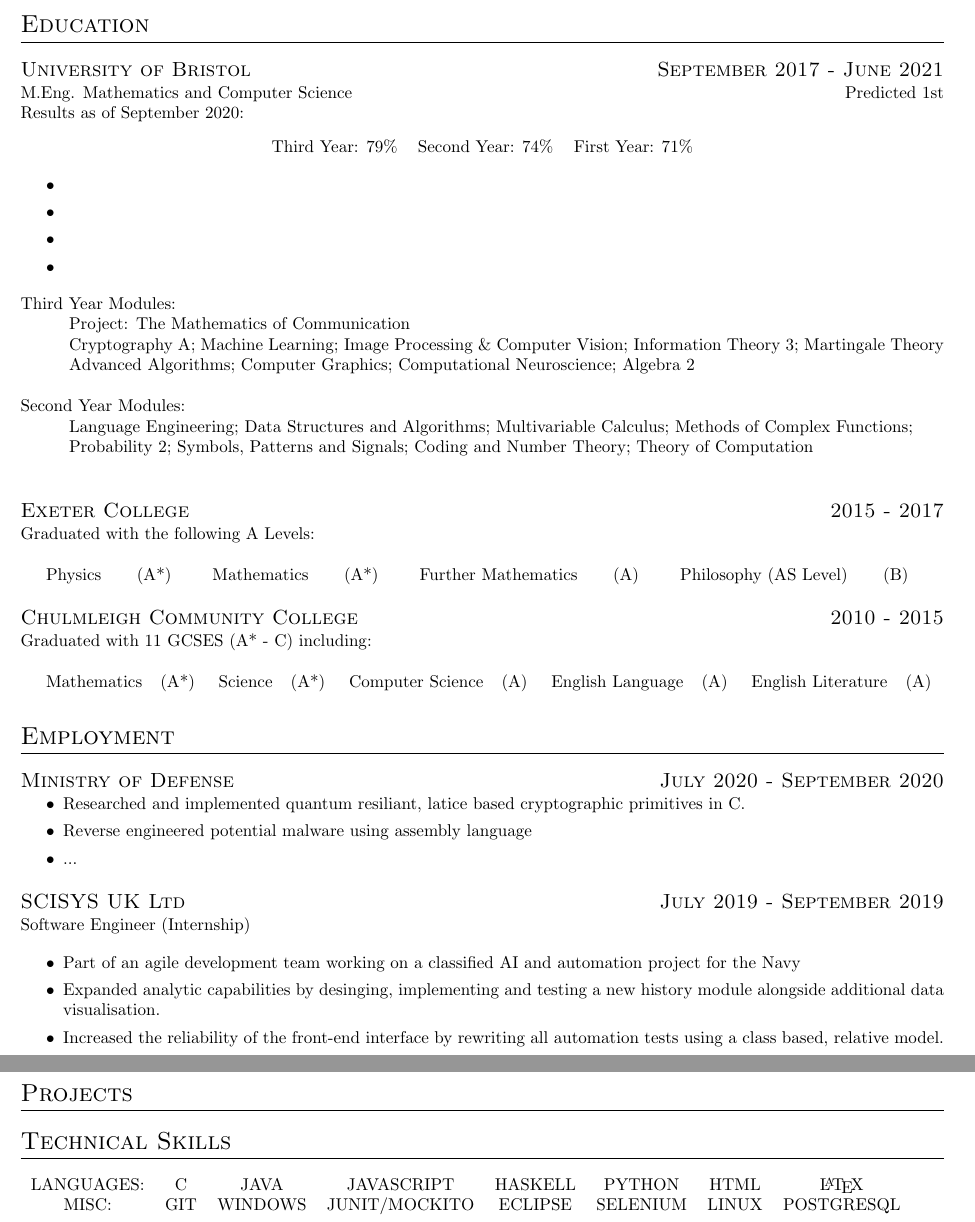
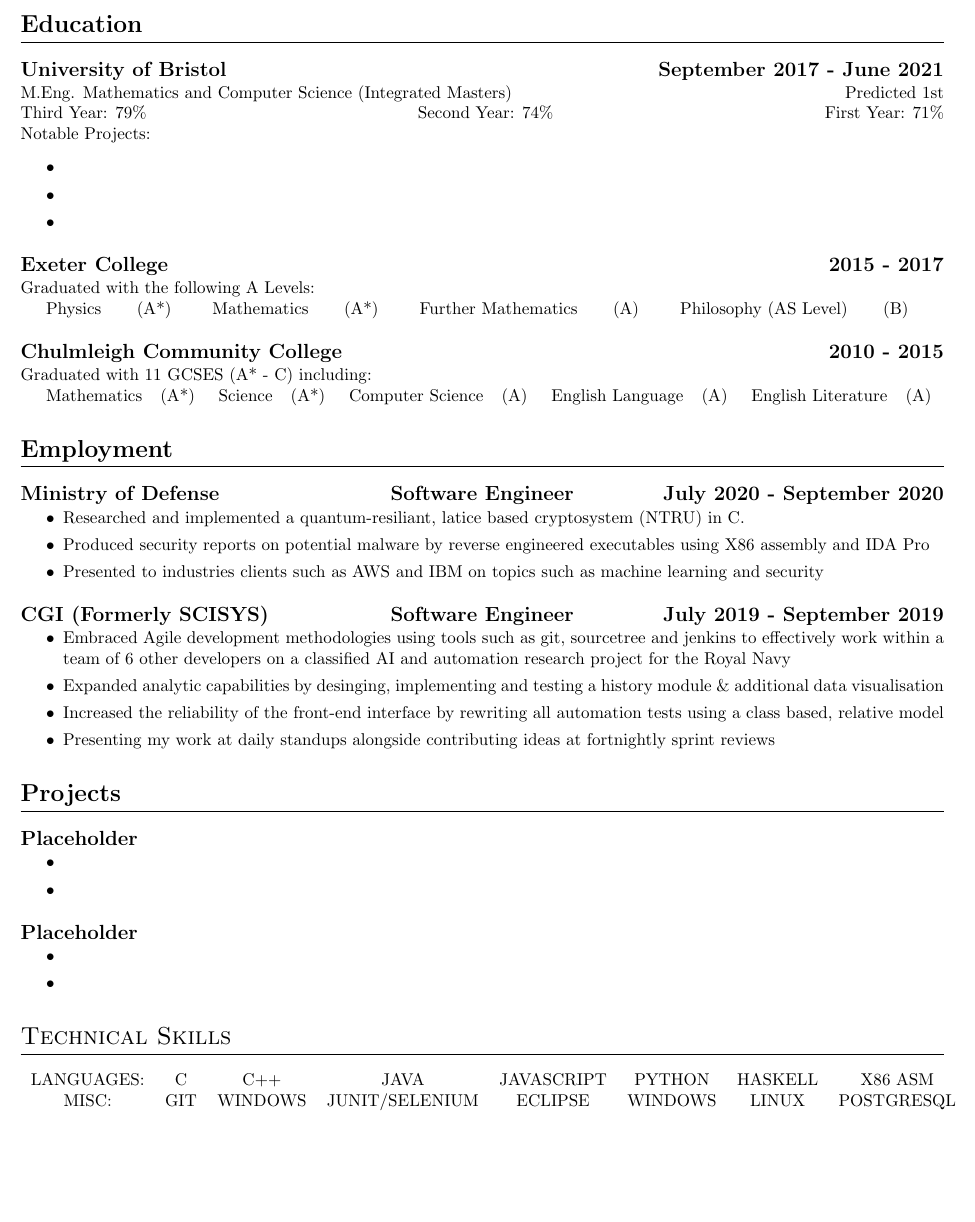
Before and after one commit to sollyvarcoe/Curriculum-Vitae, a LaTeX CV (cv.tex, which reads cvclass.cls): two parts of pages 1 and 2 of 2 before the commit and part of the page after it, the two joined at a grey line, cut so that both start at the same text, the shorter picture padded with empty space. Compiled offline with pdfLaTeX.

Commit message:
continued reformating

```diff
--- a/cv.tex
+++ b/cv.tex
@@ -5,42 +5,26 @@
 \address{113D, Pembroke Road, Bristol, BS8 3EU}
 \address{Email: sollyvarcoe@gmail.com, Mobile: 07908911995}
 \address{Github: www.github.com/sollyvarcoe}
-\section{Education}
+\section{\textbf{Education}}
 \datedsubsection{University of Bristol}{September 2017 - June 2021}
-\gradeprime{M.Eng. Mathematics and Computer Science}{Predicted 1st}\newline
-Results as of September 2020:
-\begin{center}
-\begin{tabular}{c c c}
-
-	Third Year: 79\% & Second Year: 74\% & First Year: 71\%\newline
-\end{tabular}
-\end{center}
+\gradeprime{M.Eng. Mathematics and Computer Science (Integrated Masters)}{Predicted 1st}\newline
+Third Year: 79\%  \hfill Second Year: 74\% \hfill First Year: 71\%\\
+Notable Projects:
 \begin{itemize}
  \itemsep0em
   \item
   \item
   \item
-  \item
 \end{itemize}
-\noindent{Third Year Modules:}\newline
-\hangindent=1cm{Project: The Mathematics of Communication}\newline
-\hangindent=1cm{Cryptography A; Machine Learning; Image Processing \& Computer Vision; Information Theory 3; Martingale Theory}\newline
-\hangindent=1cm{Advanced Algorithms; Computer Graphics; Computational Neuroscience; Algebra 2}\newline
-
-
-\noindent{Second Year Modules:}\newline
-\hangindent=1cm{Language Engineering; Data Structures and Algorithms; Multivariable Calculus; Methods of Complex Functions;}\newline
-\hangindent=1cm{Probability 2; Symbols, Patterns and Signals; Coding and Number Theory; Theory of Computation}\newline
-
 \datedsubsection{Exeter College}{2015 - 2017}
-Graduated with the following A Levels: \newline
+Graduated with the following A Levels:
 
 \grade{Physics}{(A*)}
 \grade{Mathematics}{(A*)}
 \grade{Further Mathematics}{(A)}
 \grade{Philosophy (AS Level)}{(B)}
 \datedsubsection{Chulmleigh Community College}{2010 - 2015}
-Graduated with 11 GCSES (A* - C) including:\newline
+Graduated with 11 GCSES (A* - C) including:
 
 \grade{Mathematics}{(A*)}
 \grade{Science}{(A*)}
@@ -48,30 +32,40 @@ Graduated with 11 GCSES (A* - C) including:\newline
 \grade{English Language}{(A)}
 \grade{English Literature}{(A)}
 
-\section{Employment}
-\datedsubsection{Ministry of Defense}{July 2020 - September 2020}
+\section{\textbf{Employment}}
+\datedjob{Ministry of Defense}{Software Engineer}{July 2020 - September 2020}
 \begin{itemize}
 \itemsep0em
-\item Researched and implemented quantum resiliant, latice based cryptographic primitives in C.
-\item Reverse engineered potential malware using assembly language
-\item ...
+\item Researched and implemented a quantum-resiliant, latice based cryptosystem (NTRU) in C.
+\item Produced security reports on potential malware by reverse engineered executables using X86 assembly and IDA Pro
+\item Presented to industries clients such as AWS and IBM on topics such as machine learning and security
+\end{itemize}
+\datedjob{CGI (Formerly SCISYS)}{Software Engineer}{July 2019 - September 2019}
+\begin{itemize}
+\itemsep0em
+\item Embraced Agile development methodologies using tools such as git, sourcetree and jenkins  to effectively work within a team of 6 other developers on a classified AI and automation research project for the Royal Navy
+\item Expanded analytic capabilities by desinging, implementing and testing a history module \& additional data visualisation
+\item Increased the reliability of the front-end interface by rewriting all automation tests using a class based, relative model
+\item Presenting my work at daily standups alongside contributing ideas at fortnightly sprint reviews
 \end{itemize}
 
-
-\datedsubsection{SCISYS UK Ltd}{July 2019 - September 2019}
-\gradeprime{Software Engineer (Internship)}\par
+\section{\textbf{Projects}}
+\datedsubsection{Placeholder}{}
 \begin{itemize}
 \itemsep0em
-\item Part of an agile development team working on a classified AI and automation project for the Navy
-\item Expanded analytic capabilities by desinging, implementing and testing a new history module alongside additional data visualisation.
-\item Increased the reliability of the front-end interface by rewriting all automation tests using a class based, relative model.
+\item
+\item
 \end{itemize}
-
-\section{Projects}
+\datedsubsection{Placeholder}{}
+\begin{itemize}
+\itemsep0em
+\item
+\item
+\end{itemize}
 
 \section{Technical Skills}
 \begin{tabular}{ c c c c c c c c c }
-  LANGUAGES: & C & JAVA & JAVASCRIPT & HASKELL & PYTHON & HTML & \LaTeX\\
-  MISC: & GIT & WINDOWS & JUNIT/MOCKITO & ECLIPSE & SELENIUM & LINUX & POSTGRESQL
+  LANGUAGES: & C & C++ & JAVA & JAVASCRIPT & PYTHON & HASKELL & X86 ASM\\
+  MISC: & GIT & WINDOWS & JUNIT/SELENIUM & ECLIPSE & WINDOWS & LINUX & POSTGRESQL
 \end{tabular}\newline
 \end{document}
--- a/cvclass.cls
+++ b/cvclass.cls
@@ -3,6 +3,7 @@
 \LoadClass{article}
 \RequirePackage{titlesec}
 \RequirePackage{mdwlist}
+\usepackage{tabu}
 \RequirePackage[margin=0.5in]{geometry}
 \pagenumbering{gobble}
 
```
Also changed, not shown: cv.pdf, cvclass.cls (11 more changed lines), 1 other file.
